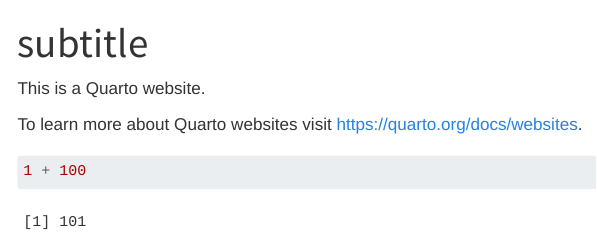
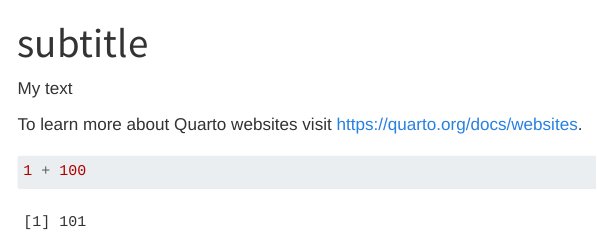
Before and after one commit to louisabornebusch/dauf.github.io, a Quarto document (index.qmd): the page in a window 1100 px wide, from its top. Rendered offline with R 4.5, knitr and Pandoc in place of Quarto, with nearby package versions; menus at the side of the page are left out.

Commit message:
added text

```diff
--- a/index.qmd
+++ b/index.qmd
@@ -2,7 +2,7 @@
 title: "subtitle"
 ---
 
-This is a Quarto website.
+My text
 
 To learn more about Quarto websites visit <https://quarto.org/docs/websites>.
 
```
